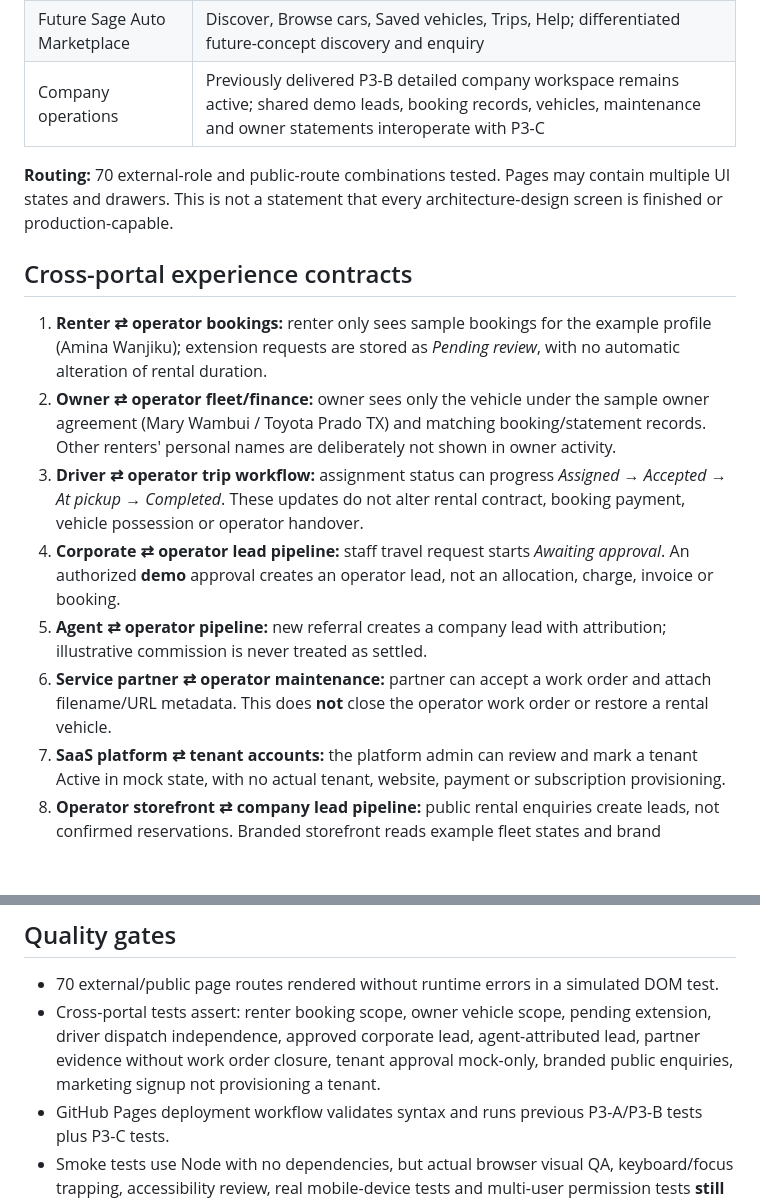
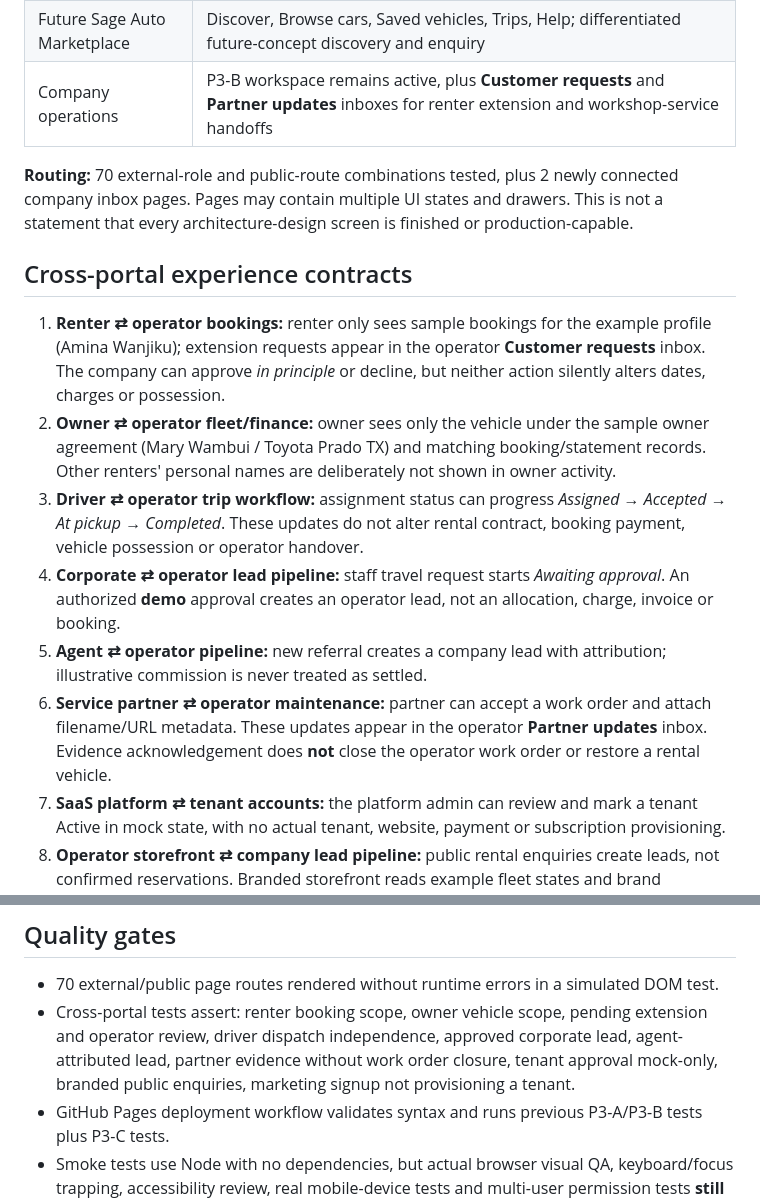
Before and after one commit to Sean-steve/Sage-Auto-v2, a Markdown page: docs/PHASE_3C_EXTERNAL_USER_EXPERIENCES.md, 2 parts joined by grey strips. Drawn GitHub-style; blank space fills up the shorter version.

Commit message:
docs(P3-C): add operator request and workshop inbox handoff contracts

```diff
--- a/docs/PHASE_3C_EXTERNAL_USER_EXPERIENCES.md
+++ b/docs/PHASE_3C_EXTERNAL_USER_EXPERIENCES.md
@@ -17,18 +17,18 @@
 | Sage Auto public marketing | Home, Why Sage Auto, Features, Pricing, Get started; subscription concept and onboarding enquiry |
 | Company-branded rental storefront | Explore vehicles, Find my booking, Our services, Contact us; sample car discovery, save vehicle, submit operator enquiry, renter navigation |
 | Future Sage Auto Marketplace | Discover, Browse cars, Saved vehicles, Trips, Help; differentiated future-concept discovery and enquiry |
-| Company operations | Previously delivered P3-B detailed company workspace remains active; shared demo leads, booking records, vehicles, maintenance and owner statements interoperate with P3-C |
+| Company operations | P3-B workspace remains active, plus **Customer requests** and **Partner updates** inboxes for renter extension and workshop-service handoffs |
 
-**Routing:** 70 external-role and public-route combinations tested. Pages may contain multiple UI states and drawers. This is not a statement that every architecture-design screen is finished or production-capable.
+**Routing:** 70 external-role and public-route combinations tested, plus 2 newly connected company inbox pages. Pages may contain multiple UI states and drawers. This is not a statement that every architecture-design screen is finished or production-capable.
 
 ## Cross-portal experience contracts
 
-1. **Renter ⇄ operator bookings:** renter only sees sample bookings for the example profile (Amina Wanjiku); extension requests are stored as *Pending review*, with no automatic alteration of rental duration.
+1. **Renter ⇄ operator bookings:** renter only sees sample bookings for the example profile (Amina Wanjiku); extension requests appear in the operator **Customer requests** inbox. The company can approve *in principle* or decline, but neither action silently alters dates, charges or possession.
 2. **Owner ⇄ operator fleet/finance:** owner sees only the vehicle under the sample owner agreement (Mary Wambui / Toyota Prado TX) and matching booking/statement records. Other renters' personal names are deliberately not shown in owner activity.
 3. **Driver ⇄ operator trip workflow:** assignment status can progress *Assigned → Accepted → At pickup → Completed*. These updates do not alter rental contract, booking payment, vehicle possession or operator handover.
 4. **Corporate ⇄ operator lead pipeline:** staff travel request starts *Awaiting approval*. An authorized **demo** approval creates an operator lead, not an allocation, charge, invoice or booking.
 5. **Agent ⇄ operator pipeline:** new referral creates a company lead with attribution; illustrative commission is never treated as settled.
-6. **Service partner ⇄ operator maintenance:** partner can accept a work order and attach filename/URL metadata. This does **not** close the operator work order or restore a rental vehicle.
+6. **Service partner ⇄ operator maintenance:** partner can accept a work order and attach filename/URL metadata. These updates appear in the operator **Partner updates** inbox. Evidence acknowledgement does **not** close the operator work order or restore a rental vehicle.
 7. **SaaS platform ⇄ tenant accounts:** the platform admin can review and mark a tenant Active in mock state, with no actual tenant, website, payment or subscription provisioning.
 8. **Operator storefront ⇄ company lead pipeline:** public rental enquiries create leads, not confirmed reservations. Branded storefront reads example fleet states and brand name/headline from P3-B Website Studio.
 9. **Marketing ⇄ platform onboarding:** prospect sign-up produces an enquiry record rather than activating a plan.
@@ -54,7 +54,7 @@
 ## Quality gates
 
 - 70 external/public page routes rendered without runtime errors in a simulated DOM test.
-- Cross-portal tests assert: renter booking scope, owner vehicle scope, pending extension, driver dispatch independence, approved corporate lead, agent-attributed lead, partner evidence without work order closure, tenant approval mock-only, branded public enquiries, marketing signup not provisioning a tenant.
+- Cross-portal tests assert: renter booking scope, owner vehicle scope, pending extension and operator review, driver dispatch independence, approved corporate lead, agent-attributed lead, partner evidence without work order closure, tenant approval mock-only, branded public enquiries, marketing signup not provisioning a tenant.
 - GitHub Pages deployment workflow validates syntax and runs previous P3-A/P3-B tests plus P3-C tests.
 - Smoke tests use Node with no dependencies, but actual browser visual QA, keyboard/focus trapping, accessibility review, real mobile-device tests and multi-user permission tests **still need completion**.
 
```
